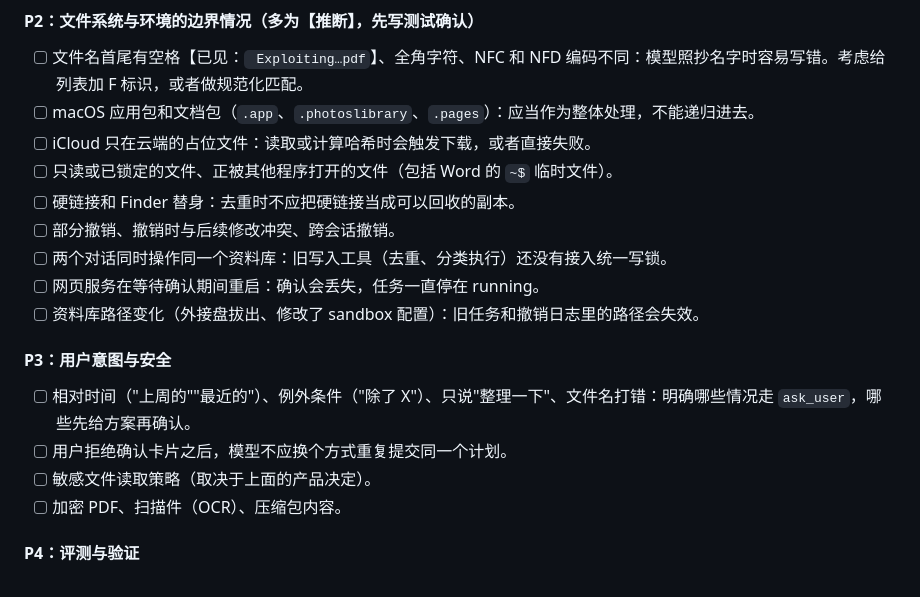
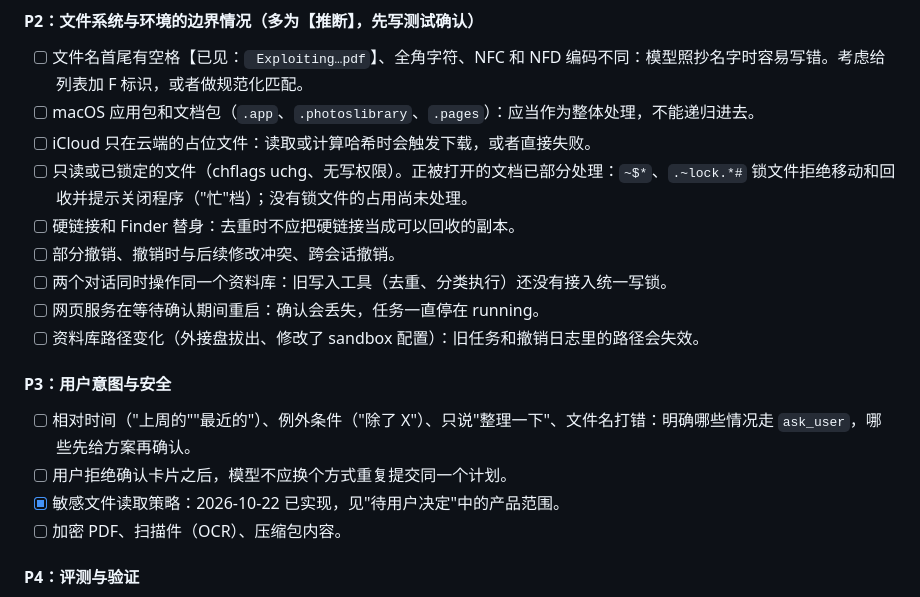
Before and after one commit to NanjoCas/Filebutler, a Markdown page: HANDOFF.md, the part around the change. Drawn GitHub-style.

Commit message:
文档：HANDOFF 待办中已完成的敏感文件策略和锁文件状态更新
Co-Authored-By: Claude Opus 5.5 <noreply@anthropic.com>

```diff
--- a/HANDOFF.md
+++ b/HANDOFF.md
@@ -302,7 +302,7 @@ NoProgressGuard 仍可能漏过跨工具、伴随证据变化的长修复链，
 - [ ] 文件名首尾有空格【已见：` Exploiting…pdf`】、全角字符、NFC 和 NFD 编码不同：模型照抄名字时容易写错。考虑给列表加 F 标识，或者做规范化匹配。
 - [ ] macOS 应用包和文档包（`.app`、`.photoslibrary`、`.pages`）：应当作为整体处理，不能递归进去。
 - [ ] iCloud 只在云端的占位文件：读取或计算哈希时会触发下载，或者直接失败。
-- [ ] 只读或已锁定的文件、正被其他程序打开的文件（包括 Word 的 `~$` 临时文件）。
+- [ ] 只读或已锁定的文件（chflags uchg、无写权限）。正被打开的文档已部分处理：`~$*`、`.~lock.*#` 锁文件拒绝移动和回收并提示关闭程序（"忙"档）；没有锁文件的占用尚未处理。
 - [ ] 硬链接和 Finder 替身：去重时不应把硬链接当成可以回收的副本。
 - [ ] 部分撤销、撤销时与后续修改冲突、跨会话撤销。
 - [ ] 两个对话同时操作同一个资料库：旧写入工具（去重、分类执行）还没有接入统一写锁。
@@ -313,7 +313,7 @@ NoProgressGuard 仍可能漏过跨工具、伴随证据变化的长修复链，
 
 - [ ] 相对时间（"上周的""最近的"）、例外条件（"除了 X"）、只说"整理一下"、文件名打错：明确哪些情况走 `ask_user`，哪些先给方案再确认。
 - [ ] 用户拒绝确认卡片之后，模型不应换个方式重复提交同一个计划。
-- [ ] 敏感文件读取策略（取决于上面的产品决定）。
+- [x] 敏感文件读取策略：2026-10-22 已实现，见"待用户决定"中的产品范围。
 - [ ] 加密 PDF、扫描件（OCR）、压缩包内容。
 
 #### P4：评测与验证
```
